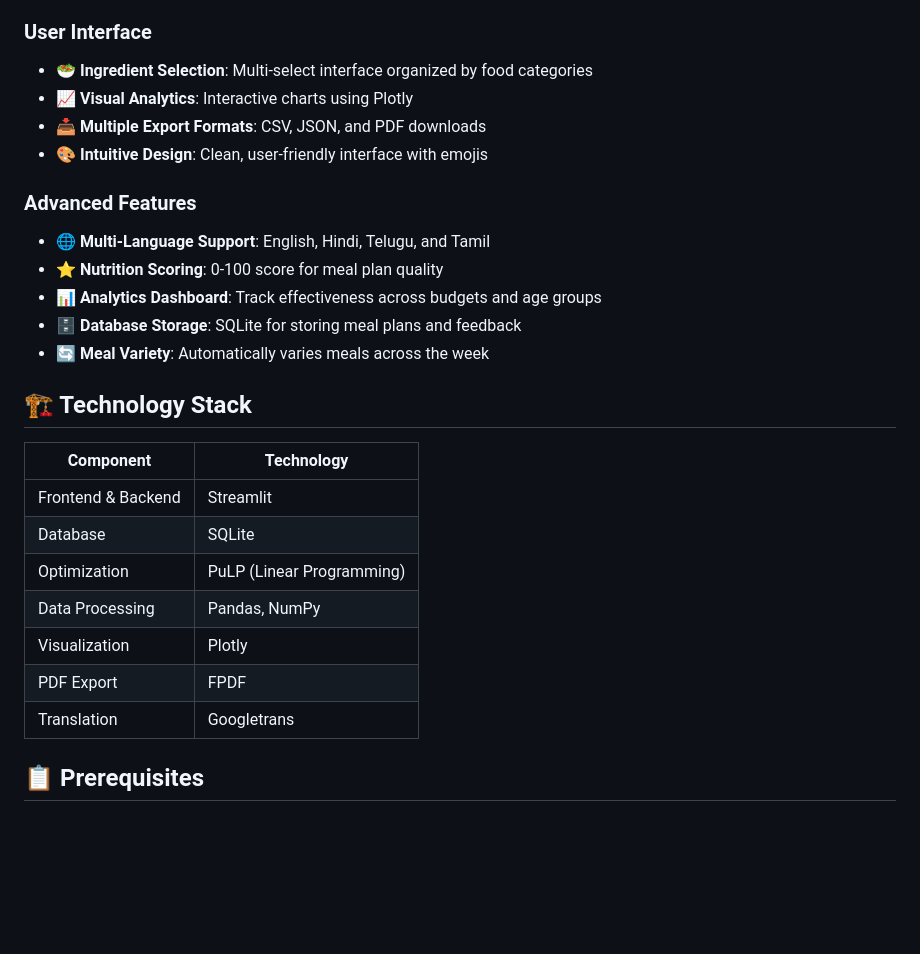
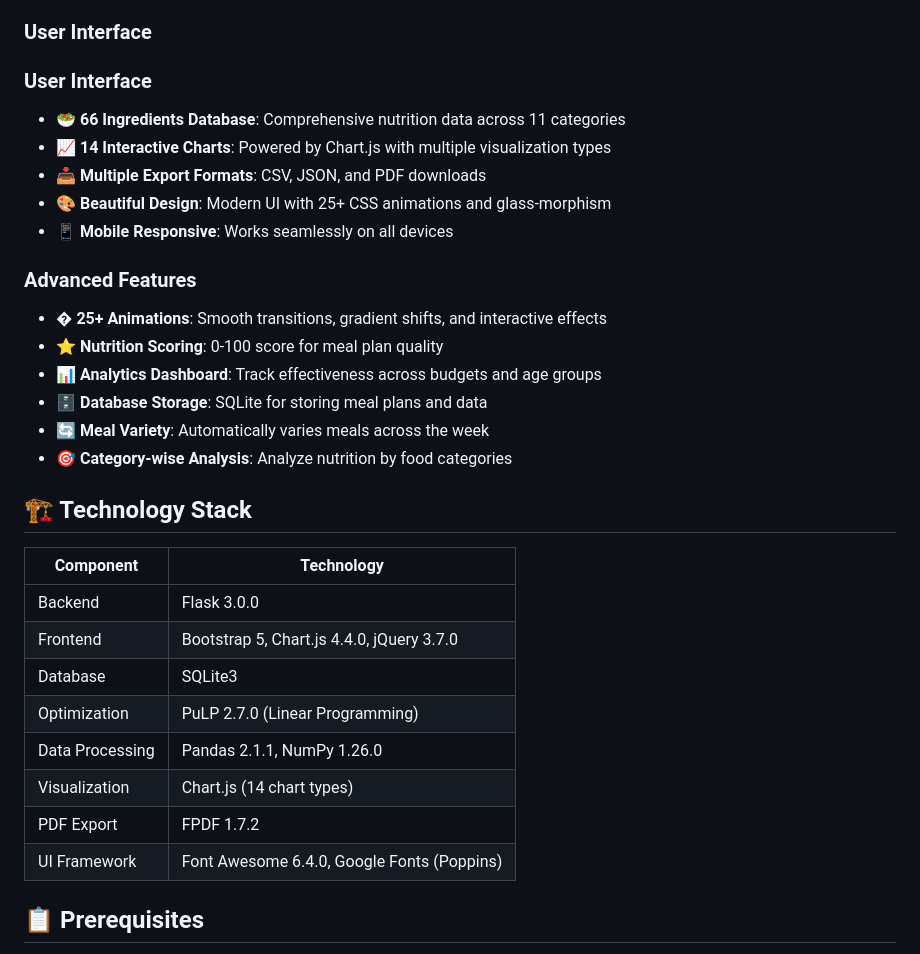
Before and after one commit to yogeeshsm/ai-nutrition-advisor3, a Markdown page: README.md, the part around one of its changes. GitHub-like rendering; blank space fills up the shorter version.

```diff
--- a/README.md
+++ b/README.md
@@ -22,30 +22,35 @@ This application is designed to help Anganwadi workers create nutritionally bala
 
 ### User Interface
 
-- **🥗 Ingredient Selection**: Multi-select interface organized by food categories
-- **📈 Visual Analytics**: Interactive charts using Plotly
+### User Interface
+
+- **🥗 66 Ingredients Database**: Comprehensive nutrition data across 11 categories
+- **📈 14 Interactive Charts**: Powered by Chart.js with multiple visualization types
 - **📥 Multiple Export Formats**: CSV, JSON, and PDF downloads
-- **🎨 Intuitive Design**: Clean, user-friendly interface with emojis
+- **🎨 Beautiful Design**: Modern UI with 25+ CSS animations and glass-morphism
+- **📱 Mobile Responsive**: Works seamlessly on all devices
 
 ### Advanced Features
 
-- **🌐 Multi-Language Support**: English, Hindi, Telugu, and Tamil
+- **� 25+ Animations**: Smooth transitions, gradient shifts, and interactive effects
 - **⭐ Nutrition Scoring**: 0-100 score for meal plan quality
 - **📊 Analytics Dashboard**: Track effectiveness across budgets and age groups
-- **🗄️ Database Storage**: SQLite for storing meal plans and feedback
+- **🗄️ Database Storage**: SQLite for storing meal plans and data
 - **🔄 Meal Variety**: Automatically varies meals across the week
+- **🎯 Category-wise Analysis**: Analyze nutrition by food categories
 
 ## 🏗️ Technology Stack
 
 | Component | Technology |
 |-----------|-----------|
-| Frontend & Backend | Streamlit |
-| Database | SQLite |
-| Optimization | PuLP (Linear Programming) |
-| Data Processing | Pandas, NumPy |
-| Visualization | Plotly |
-| PDF Export | FPDF |
-| Translation | Googletrans |
+| Backend | Flask 3.0.0 |
+| Frontend | Bootstrap 5, Chart.js 4.4.0, jQuery 3.7.0 |
+| Database | SQLite3 |
+| Optimization | PuLP 2.7.0 (Linear Programming) |
+| Data Processing | Pandas 2.1.1, NumPy 1.26.0 |
+| Visualization | Chart.js (14 chart types) |
+| PDF Export | FPDF 1.7.2 |
+| UI Framework | Font Awesome 6.4.0, Google Fonts (Poppins) |
 
 ## 📋 Prerequisites
 
```
Also changed, not shown: other parts of README.md (+25 -27 lines).
